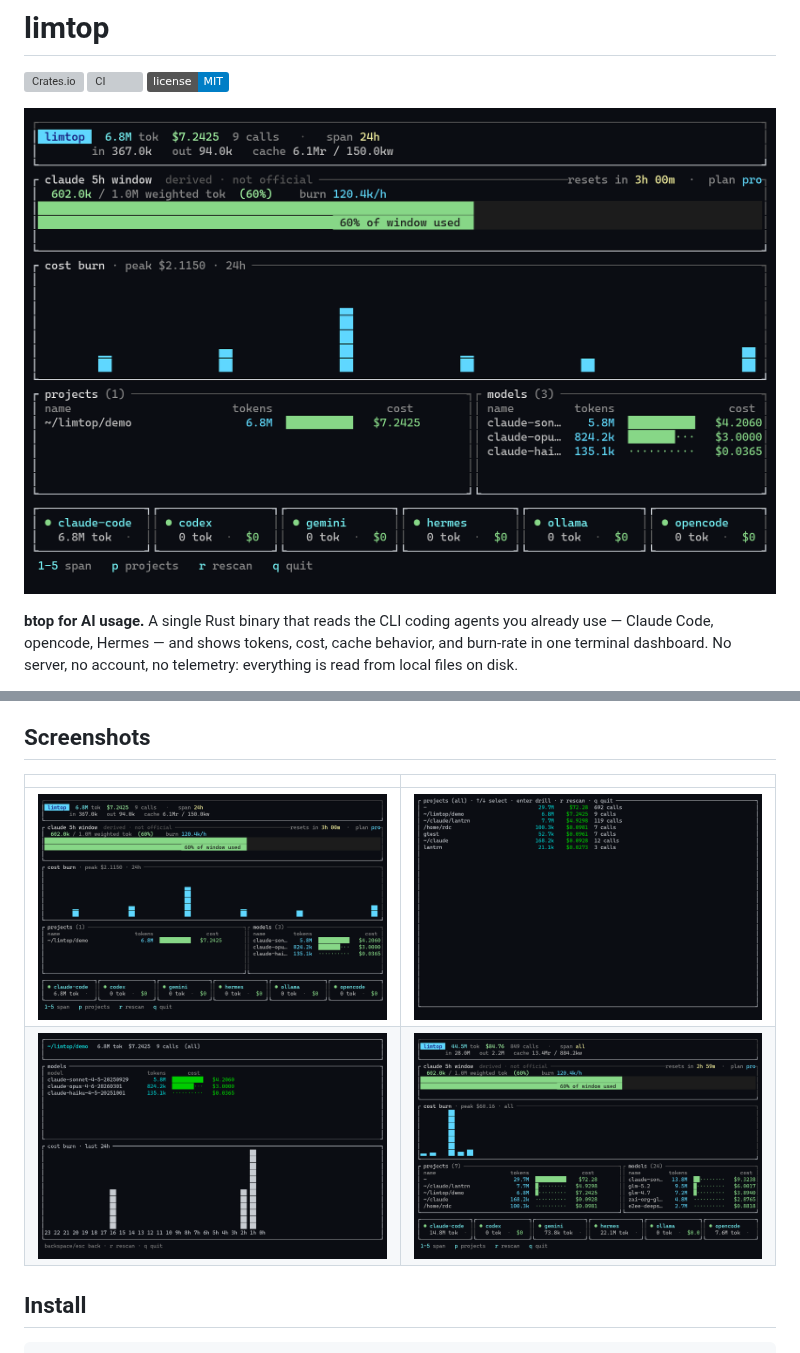
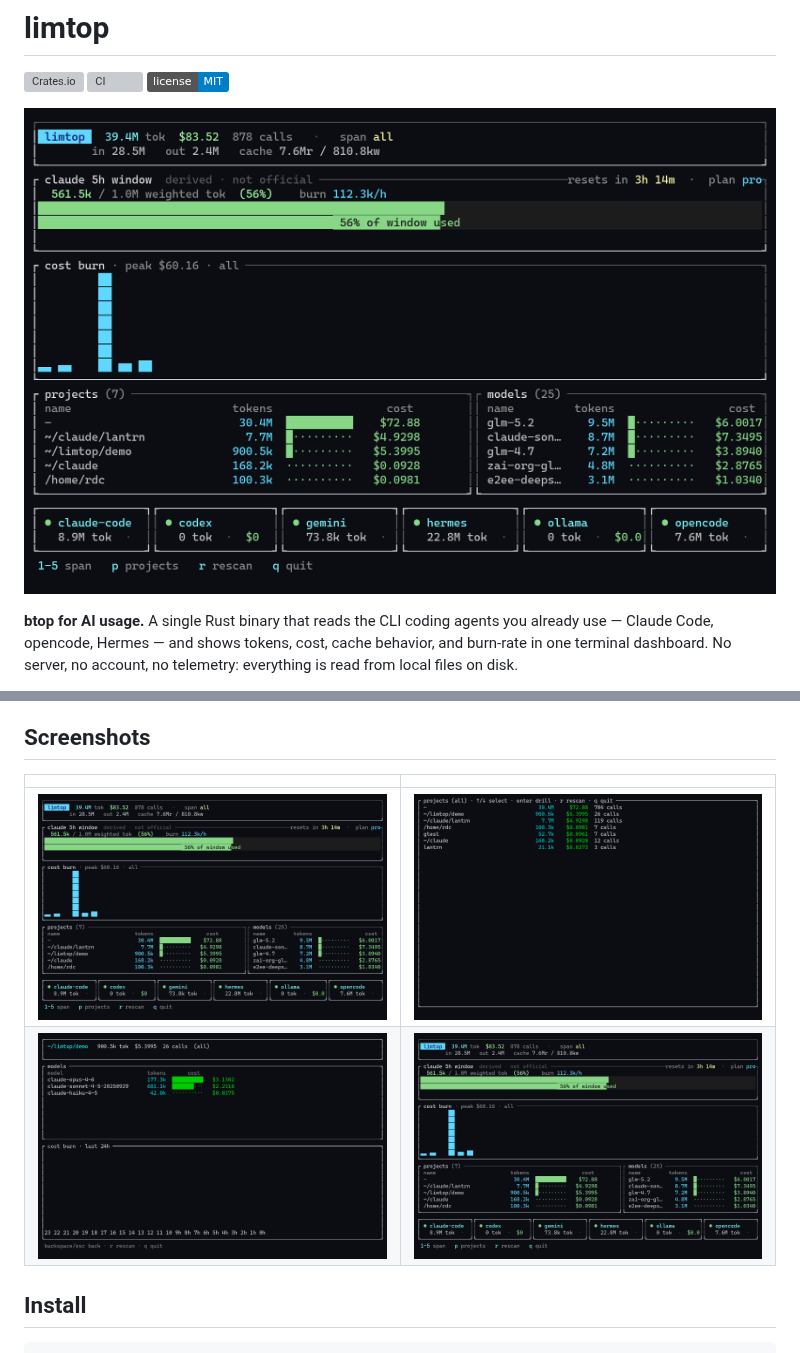
Before and after one commit to cthulhutoo/limtop, a Markdown page: README.md, 2 parts joined by grey strips. Drawn GitHub-style; pictures changed too: assets/project-detail.png, assets/projects-list.png, assets/rate-hero.png; badges without logos; grey boxes are pictures that could not be loaded.

Commit message:
assets: refresh screenshots — real data post claude-provider fix, 56% hero gauge
Previous hero was captured while the claude provider silently emitted zero
events (unreachable-code bug, fixed in 999fa95) and leaned on a demo
fixture with a since-deleted project path. Recaptured all views with a
tuned fixture (26 events trailing 2h): gauge 56%, resets in 3h14m, burn
112.3k/h. ?v=4 cache-bust.

```diff
--- a/README.md
+++ b/README.md
@@ -4,7 +4,7 @@
 [![CI](https://github.com/cthulhutoo/limtop/actions/workflows/ci.yml/badge.svg)](https://github.com/cthulhutoo/limtop/actions/workflows/ci.yml)
 [![License: MIT](https://img.shields.io/badge/license-MIT-blue.svg)](LICENSE)
 
-![limtop dashboard](assets/rate-hero.png?v=3)
+![limtop dashboard](assets/rate-hero.png?v=4)
 
 **btop for AI usage.** A single Rust binary that reads the CLI coding agents
 you already use — Claude Code, opencode, Hermes — and shows tokens, cost,
@@ -24,8 +24,8 @@ see everything.
 
 | | |
 |---|---|
-| ![dashboard](assets/rate-hero.png?v=3) | ![projects](assets/projects-list.png?v=3) |
-| ![project detail](assets/project-detail.png?v=3) | ![rate window](assets/rate-window.png?v=3) |
+| ![dashboard](assets/rate-hero.png?v=4) | ![projects](assets/projects-list.png?v=4) |
+| ![project detail](assets/project-detail.png?v=4) | ![rate window](assets/rate-window.png?v=4) |
 
 ## Install
 
```
Also changed, not shown: assets/dashboard.png, 5 other files.
